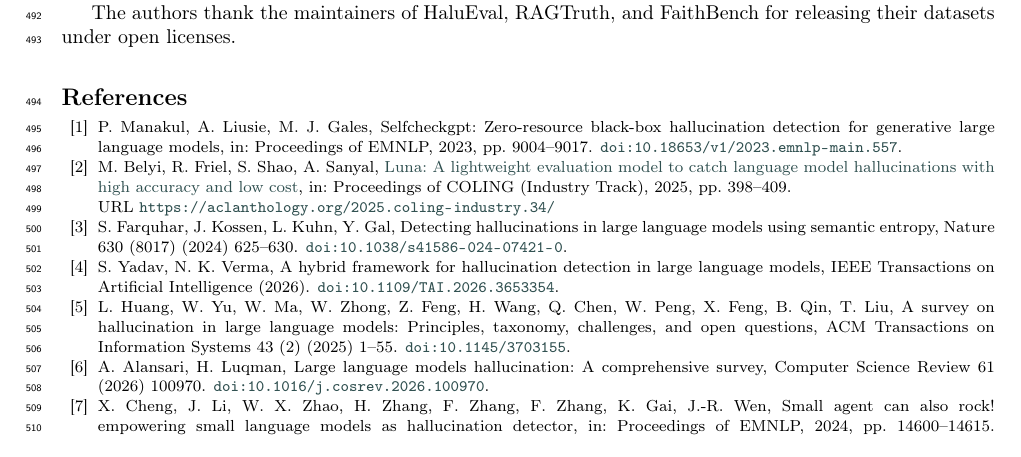
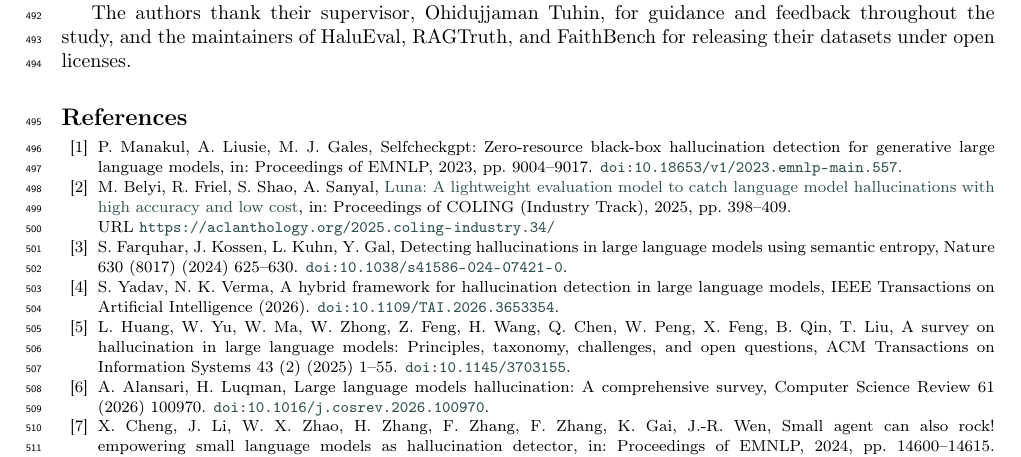
Before and after one commit to Atik203/HaluRISC, a LaTeX paper (Journal_Paper/halurisc.tex): part of page 17 of 18, cut at the place of the change. Compiled offline with pdfLaTeX; a LaTeX package or settings file that is missing is left out.

Commit message:
docs(paper): thank the supervisor in the acknowledgements

```diff
--- a/Journal_Paper/halurisc.tex
+++ b/Journal_Paper/halurisc.tex
@@ -715,7 +715,7 @@ The negative results are reported with the same care as the positive ones. The r
 \printcredits
 
 \section*{Acknowledgements}
-The authors thank the maintainers of HaluEval, RAGTruth, and FaithBench for releasing their datasets under open licenses.
+The authors thank their supervisor, Ohidujjaman Tuhin, for guidance and feedback throughout the study, and the maintainers of HaluEval, RAGTruth, and FaithBench for releasing their datasets under open licenses.
 
 \hbadness=10000
 \sloppy
```
Also changed, not shown: Journal_Paper/out/halurisc.pdf, 1 other file.
